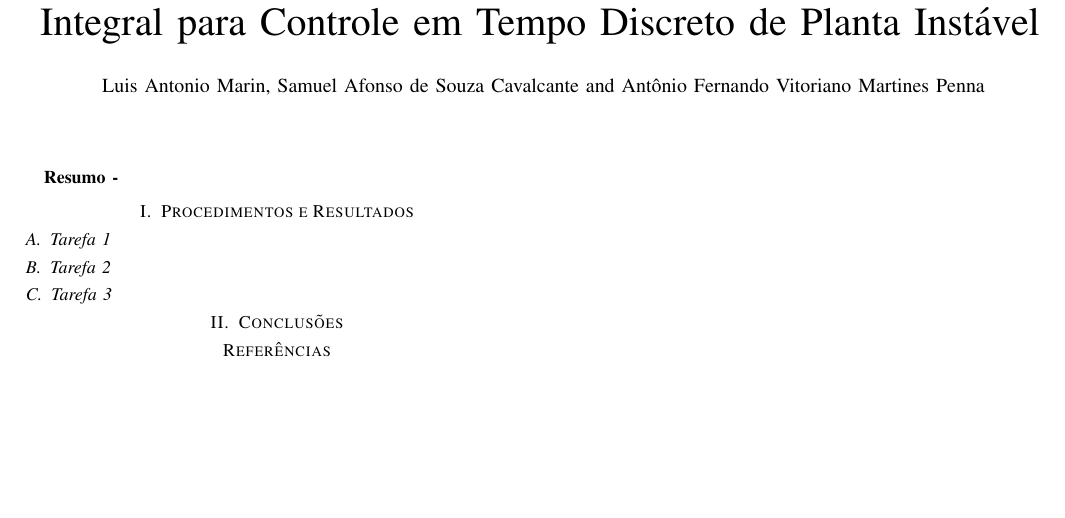
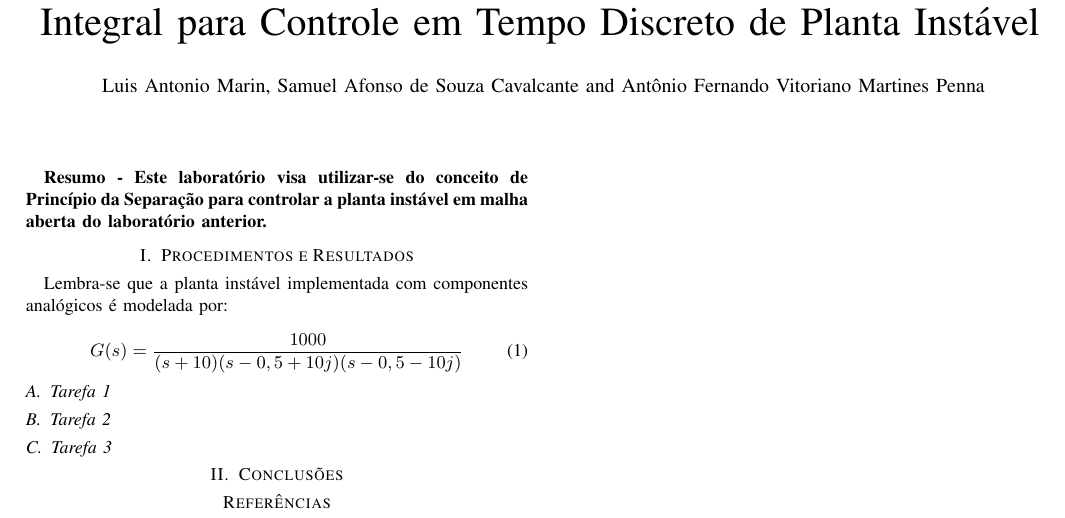
Before and after one commit to SamAfonso/EES42_Lab2_JW, a LaTeX paper (Main.tex): part of the page, cut so that both start at the same text, the shorter picture padded with empty space. Compiled offline with pdfLaTeX.

Commit message:
Comecei a escrever

```diff
--- a/Main.tex
+++ b/Main.tex
@@ -37,7 +37,8 @@ Ação Integral para Controle em Tempo Discreto de Planta Instável}
     \maketitle
 
 
-\textbf{Resumo - %Determinamos a transformação de similaridade, obtendo uma realização no espaço de estados distinta para a planta instável. Avaliamos o modelo para diferentes valores de banda passante, visando atender aos critérios de desempenho: \emph{overshoot} menor que $5\%$, tempo de estabilização abaixo de $1,5$s e sinal de controle inferior a 14V. Para a planta não perturbada, a banda passante de 4 rad/s foi suficiente. Em seguida, realizamos análise de robustez, perturbando o modelo pela multiplicação das matrizes por escalares entre 80\% e 120\%. Para garantir estabilidade, evitar saturação e atender aos critérios de desempenho, a banda passante encontrada foi de 10 rad/s, com distância mínima ao ponto crítico $d_\text{min}=0.866$.
+\textbf{Resumo - Este laboratório visa utilizar-se do conceito de Princípio da Separação para controlar a planta instável em malha aberta do laboratório anterior.
+%Determinamos a transformação de similaridade, obtendo uma realização no espaço de estados distinta para a planta instável. Avaliamos o modelo para diferentes valores de banda passante, visando atender aos critérios de desempenho: \emph{overshoot} menor que $5\%$, tempo de estabilização abaixo de $1,5$s e sinal de controle inferior a 14V. Para a planta não perturbada, a banda passante de 4 rad/s foi suficiente. Em seguida, realizamos análise de robustez, perturbando o modelo pela multiplicação das matrizes por escalares entre 80\% e 120\%. Para garantir estabilidade, evitar saturação e atender aos critérios de desempenho, a banda passante encontrada foi de 10 rad/s, com distância mínima ao ponto crítico $d_\text{min}=0.866$.
 }
 
 
@@ -45,6 +46,17 @@ Ação Integral para Controle em Tempo Discreto de Planta Instável}
 
 
 \section{Procedimentos e Resultados}
+
+Lembra-se que a planta instável implementada com componentes analógicos é modelada por:
+
+\begin{equation}
+    G(s) = \frac{1000}{(s+10)(s-0,5+10j)(s-0,5-10j)}
+\end{equation}
+
+
+
+
+
 
 %A planta instável, implementada com componentes analógicos, é modelada por:
 %\begin{equation}
```
Also changed, not shown: Main.pdf.
